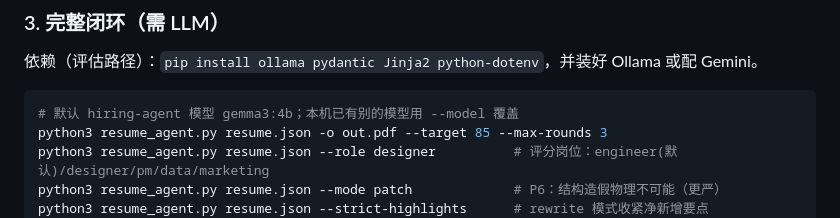
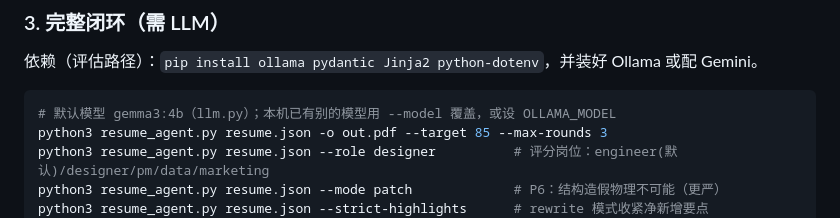
Before and after one commit to SorcererAres/On-Merit, a Markdown page: resume_agent/README.md, the part around the change. Drawn GitHub-style.

Commit message:
docs: 修正 README 默认模型措辞（自包含 llm.py）
Co-Authored-By: Claude Opus 4.8 <noreply@anthropic.com>

````diff
--- a/resume_agent/README.md
+++ b/resume_agent/README.md
@@ -60,7 +60,7 @@ python3 questionnaire.py -o resume.json      # 交互问答，生成 JSON Resume
 依赖（评估路径）：`pip install ollama pydantic Jinja2 python-dotenv`，并装好 Ollama 或配 Gemini。
 
 ```bash
-# 默认 hiring-agent 模型 gemma3:4b；本机已有别的模型用 --model 覆盖
+# 默认模型 gemma3:4b（llm.py）；本机已有别的模型用 --model 覆盖，或设 OLLAMA_MODEL
 python3 resume_agent.py resume.json -o out.pdf --target 85 --max-rounds 3
 python3 resume_agent.py resume.json --role designer          # 评分岗位：engineer(默认)/designer/pm/data/marketing
 python3 resume_agent.py resume.json --mode patch             # P6：结构造假物理不可能（更严）
````
